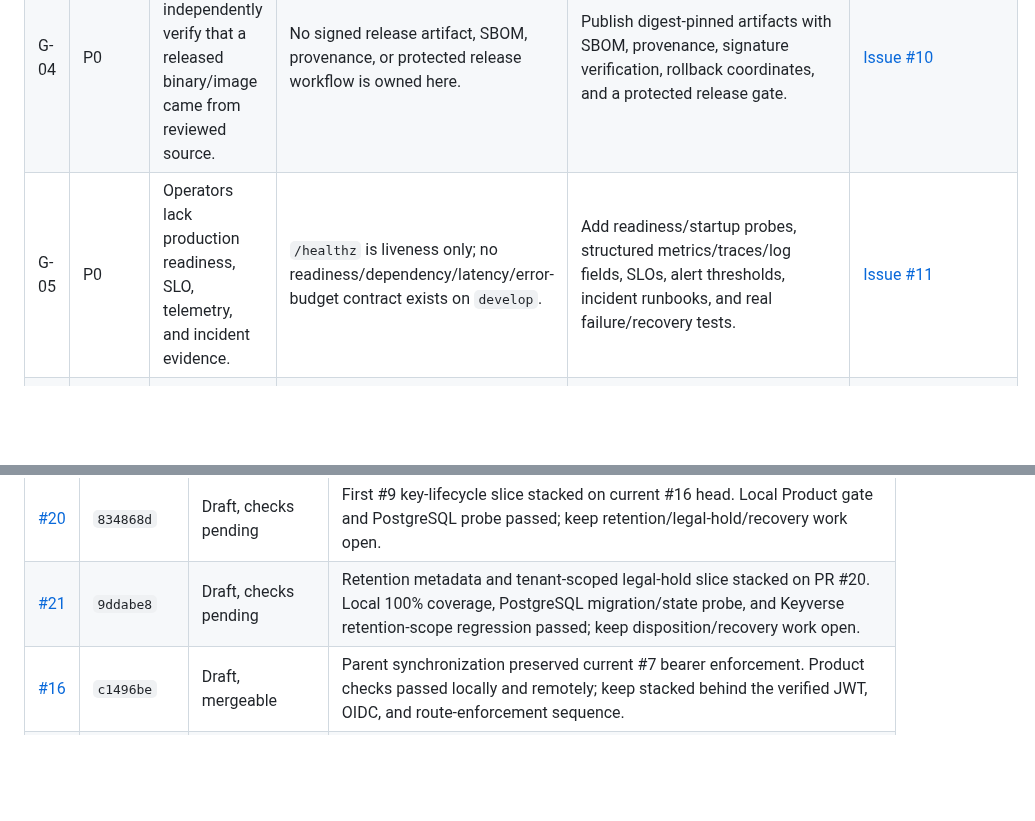
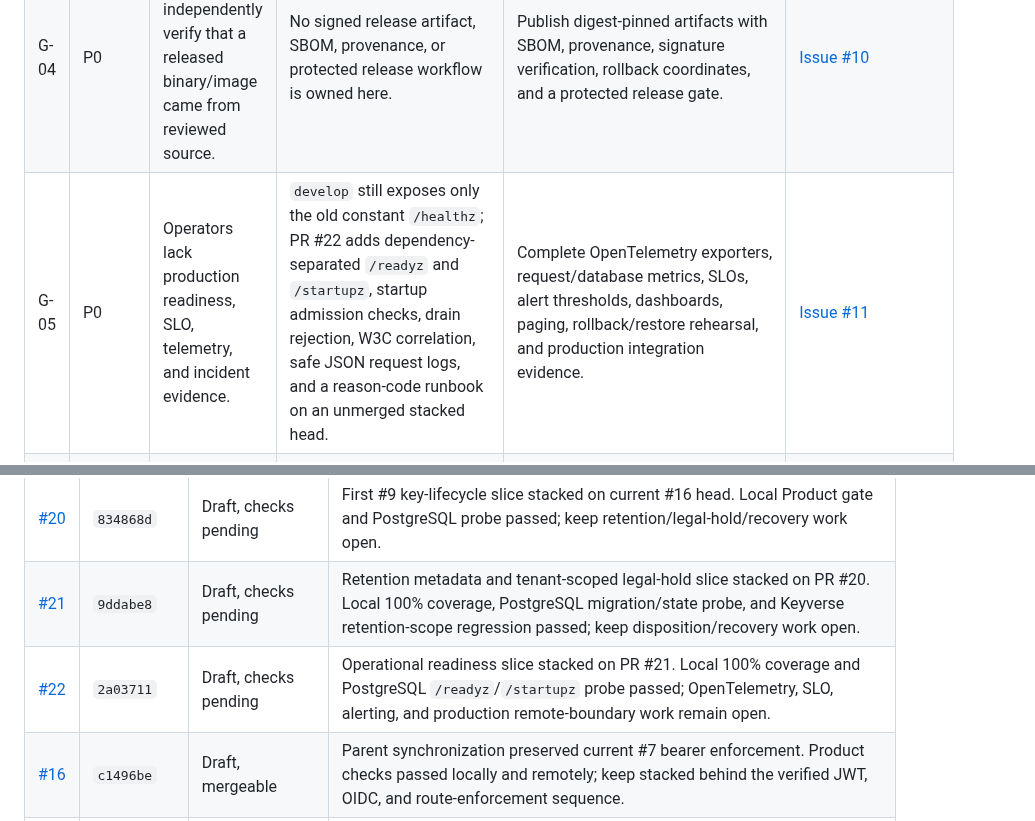
Before and after one commit to ContextualWisdomLab/governance-risk-compliance, a Markdown page: docs/product-technical-gap-baseline.md, 2 parts joined by grey strips. Rendered like a GitHub page; blank space fills up the shorter version.

Commit message:
docs: track operational readiness gap progress

```diff
--- a/docs/product-technical-gap-baseline.md
+++ b/docs/product-technical-gap-baseline.md
@@ -58,7 +58,7 @@ other product bodies.
 | G-02 | P0 | Operators can still encounter ambiguous schema ownership and migration failure modes in a durable PostgreSQL deployment. | Schema lifecycle implementation is in PR #18; exact-head Product previously failed on a test seam and was fixed in commits `514e970`, `97aa541`, and `41dd68f`. | Merge only after fresh exact-head Product, PostgreSQL, SAST, security, and independent review evidence; then document deploy, expand/backfill/contract, rollback, and retry order. | [Issue #8](https://github.com/ContextualWisdomLab/governance-risk-compliance/issues/8) |
 | G-03 | P0 | Loss, rotation, or legal hold of an evidence key can make operational evidence unavailable or non-compliant. | PR #20 adds versioned key metadata, explicit old/new key overlap, context and integrity checks, legacy migration, and audited bounded rewrap; PR #21 adds retention metadata and tenant-scoped legal-hold placement/release. Both remain Draft and unmerged. | Add KMS/HSM integration, persistent re-encryption job receipts, recovery rehearsal evidence, retention disposition, and purpose-specific export without destructively masking authorized PII. | [Issue #9](https://github.com/ContextualWisdomLab/governance-risk-compliance/issues/9) |
 | G-04 | P0 | A buyer cannot independently verify that a released binary/image came from reviewed source. | No signed release artifact, SBOM, provenance, or protected release workflow is owned here. | Publish digest-pinned artifacts with SBOM, provenance, signature verification, rollback coordinates, and a protected release gate. | [Issue #10](https://github.com/ContextualWisdomLab/governance-risk-compliance/issues/10) |
-| G-05 | P0 | Operators lack production readiness, SLO, telemetry, and incident evidence. | `/healthz` is liveness only; no readiness/dependency/latency/error-budget contract exists on `develop`. | Add readiness/startup probes, structured metrics/traces/log fields, SLOs, alert thresholds, incident runbooks, and real failure/recovery tests. | [Issue #11](https://github.com/ContextualWisdomLab/governance-risk-compliance/issues/11) |
+| G-05 | P0 | Operators lack production readiness, SLO, telemetry, and incident evidence. | `develop` still exposes only the old constant `/healthz`; PR #22 adds dependency-separated `/readyz` and `/startupz`, startup admission checks, drain rejection, W3C correlation, safe JSON request logs, and a reason-code runbook on an unmerged stacked head. | Complete OpenTelemetry exporters, request/database metrics, SLOs, alert thresholds, dashboards, paging, rollback/restore rehearsal, and production integration evidence. | [Issue #11](https://github.com/ContextualWisdomLab/governance-risk-compliance/issues/11) |
 | G-06 | P1 | Consumers cannot safely depend on a stable production API or abuse limits. | Local HTTP and CLI contracts exist, but no versioned authenticated contract or rate/size/idempotency policy exists. | Version the API contract, define concurrency/idempotency/size/rate limits, publish error and next-action semantics, and run consumer contract tests. | [Issue #12](https://github.com/ContextualWisdomLab/governance-risk-compliance/issues/12) |
 | G-07 | P1 | The product shows coverage gaps but cannot register risk, treatment, residual acceptance, or accountable ownership. | COSO/official control catalogs exist; risk objects and workflows do not. | Add a normalized risk register linked to policy/control/evidence, time-bounded assessments, treatment, residual-risk acceptance, and audit history. | [Issue #13](https://github.com/ContextualWisdomLab/governance-risk-compliance/issues/13) |
 | G-08 | P1 | An auditor cannot run a complete audit program from planning through finding closure. | Evidence binding and audit events exist; sampling, findings, remediation, and closure do not. | Add audit program, scope, sample selection, finding, corrective action, due date, verification, and closure workflows with immutable history. | [Issue #14](https://github.com/ContextualWisdomLab/governance-risk-compliance/issues/14) |
@@ -79,6 +79,7 @@ predecessor-head evidence is valid.
 | [#17](https://github.com/ContextualWisdomLab/governance-risk-compliance/pull/17) | `d42928e` | Ready, mergeable, review-required, blocked | Product, production-readiness, security, and review lanes observed green at snapshot; no independent formal approval was observed. Review the evidence contract and keep its intentionally false readiness result. |
 | [#20](https://github.com/ContextualWisdomLab/governance-risk-compliance/pull/20) | `834868d` | Draft, checks pending | First #9 key-lifecycle slice stacked on current #16 head. Local Product gate and PostgreSQL probe passed; keep retention/legal-hold/recovery work open. |
 | [#21](https://github.com/ContextualWisdomLab/governance-risk-compliance/pull/21) | `9ddabe8` | Draft, checks pending | Retention metadata and tenant-scoped legal-hold slice stacked on PR #20. Local 100% coverage, PostgreSQL migration/state probe, and Keyverse retention-scope regression passed; keep disposition/recovery work open. |
+| [#22](https://github.com/ContextualWisdomLab/governance-risk-compliance/pull/22) | `2a03711` | Draft, checks pending | Operational readiness slice stacked on PR #21. Local 100% coverage and PostgreSQL `/readyz`/`/startupz` probe passed; OpenTelemetry, SLO, alerting, and production remote-boundary work remain open. |
 | [#16](https://github.com/ContextualWisdomLab/governance-risk-compliance/pull/16) | `c1496be` | Draft, mergeable | Parent synchronization preserved current #7 bearer enforcement. Product checks passed locally and remotely; keep stacked behind the verified JWT, OIDC, and route-enforcement sequence. |
 | [#7](https://github.com/ContextualWisdomLab/governance-risk-compliance/pull/7) | `ebac50c` | Draft, mergeable | Parent synchronization includes current #6 and #5 security fixes. Product checks passed; review route enforcement against the verified principal and scope contract before advancing. |
 | [#6](https://github.com/ContextualWisdomLab/governance-risk-compliance/pull/6) | `887f5c6` | Draft, mergeable | Parent synchronization includes current #5 and exact issuer-whitespace validation. Product checks passed; keep discovery/JWKS loading bounded and pinned. |
```
